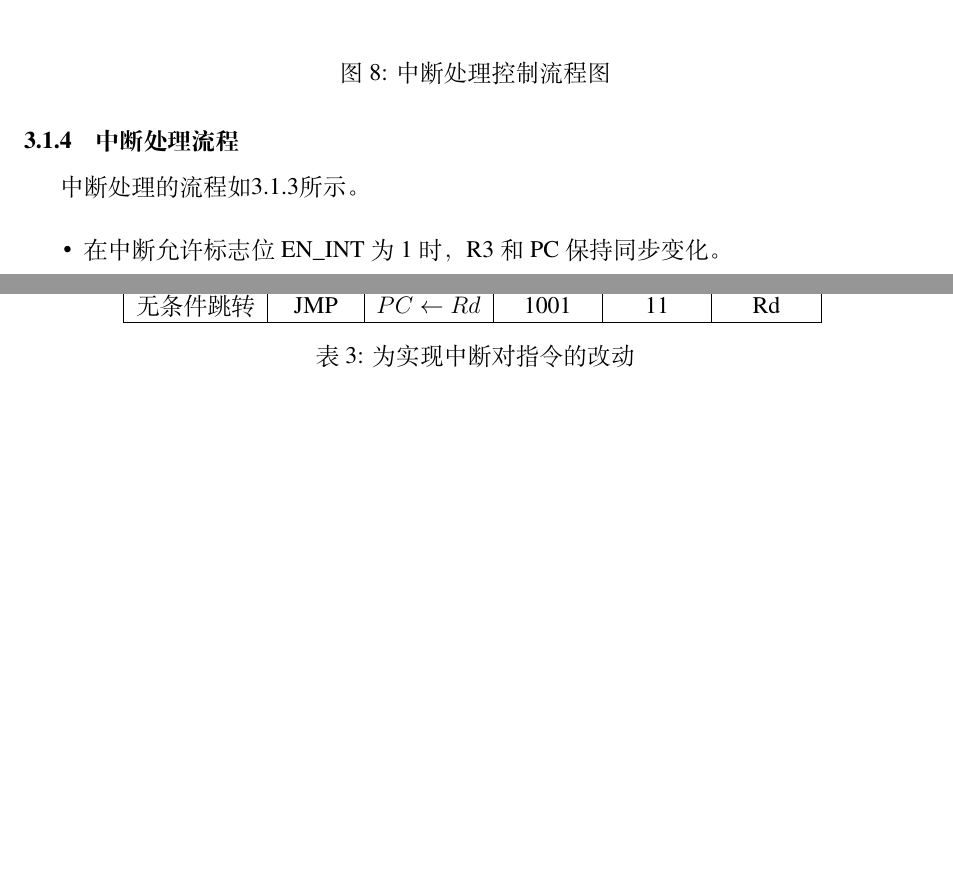
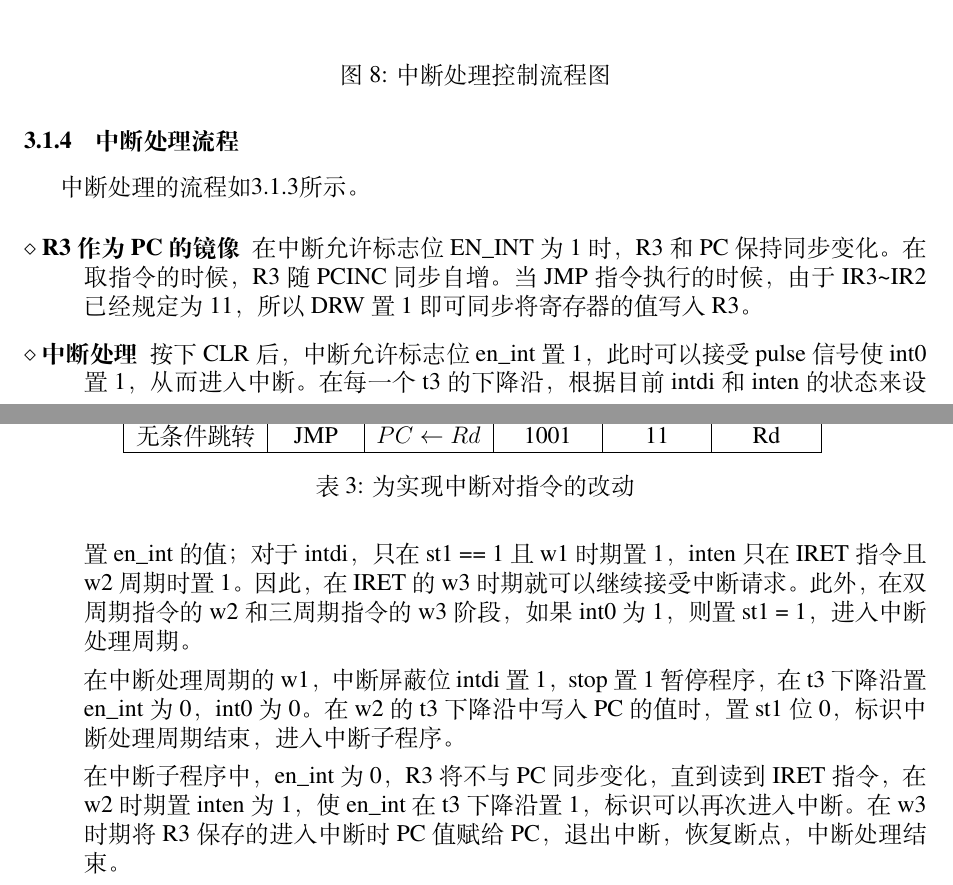
Before and after one commit to Micuks/Principles_of_Computer_Organization_Course_Design, a LaTeX thesis (docs/main.tex, which reads docs/3.detailed_design/3.tex): two parts of pages 11 and 12 of 12, joined at a grey line, cut so that both start at the same text, the shorter picture padded with empty space. Compiled offline with XeLaTeX.

Commit message:
中断处理流程

```diff
--- a/docs/3.detailed_design/3.tex
+++ b/docs/3.detailed_design/3.tex
@@ -90,5 +90,18 @@
 \subsubsection{中断处理流程}
 中断处理的流程如\ref{interrupt_control_flow}所示。
 \begin{itemize}
-    \item 在中断允许标志位EN\_INT为1时，R3和PC保持同步变化。
+    \item[$\diamond$ \textbf{R3作为PC的镜像}] 在中断允许标志位EN\_INT为1时，R3和PC保持同步变化。
+        在取指令的时候，R3随PCINC同步自增。当JMP指令执行的时候，由于IR3\wave IR2已经规定为11，所以DRW
+        置1即可同步将寄存器的值写入R3。
+    \item[$\diamond$ \textbf{中断处理}] 按下CLR后，中断允许标志位en\_int置1，此时可以接受pulse
+        信号使int0置1，从而进入中断。在每一个t3的下降沿，根据目前intdi和inten的状态来设置en\_int的值；对于intdi，只在st1 == 1且w1
+        时期置1，inten只在IRET指令且w2周期时置1。因此，在IRET的w3时期就可以继续接受中断请求。此外，
+        在双周期指令的w2和三周期指令的w3阶段，如果int0为1，则置st1 = 1，进入中断处理周期。
+        \par
+        在中断处理周期的w1，中断屏蔽位intdi置1，stop置1暂停程序，在t3下降沿置en\_int为0，int0为0。
+        在w2的t3下降沿中写入PC的值时，置st1位0，标识中断处理周期结束，进入中断子程序。
+        \par
+        在中断子程序中，en\_int为0，R3将不与PC同步变化，直到读到IRET指令，在w2时期置inten为1，使en\_int
+        在t3下降沿置1，标识可以再次进入中断。在w3时期将R3保存的进入中断时PC值赋给PC，退出中断，
+        恢复断点，中断处理结束。
 \end{itemize}
```
